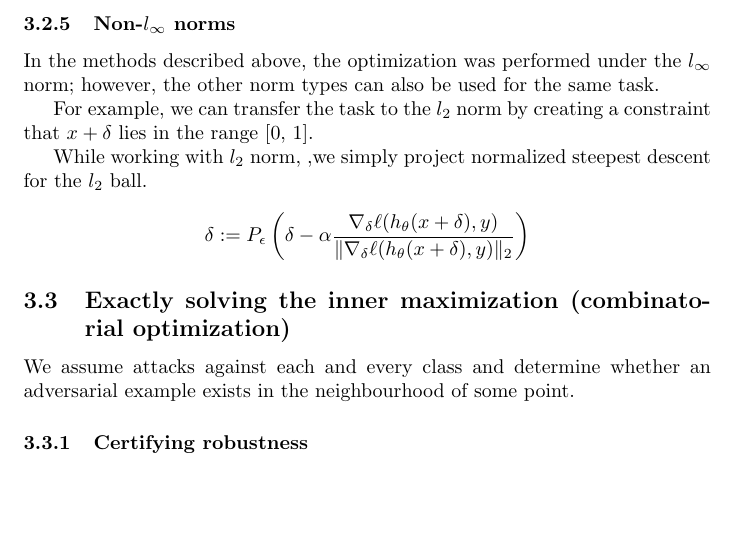
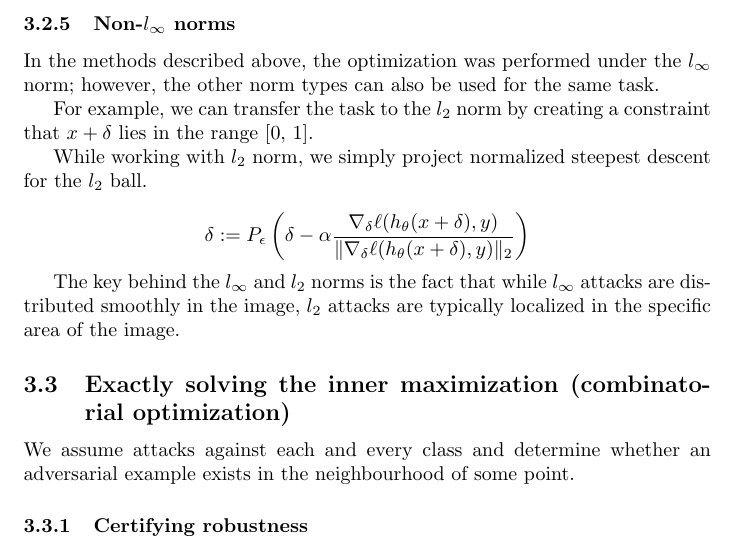
Before and after one commit to illusoryTwin/Adversarial-robustness, a LaTeX paper (reports/main_report.tex, which reads reports/report3.tex): part of page 6 of 7, cut so that both start at the same text, the shorter picture padded with empty space. Compiled offline with pdfLaTeX.

Commit message:
Editted report 3

```diff
--- a/reports/report3.tex
+++ b/reports/report3.tex
@@ -99,16 +99,20 @@ by maximizing the loss for the actual (true) label and minimizing the loss for t
 
 \subsubsection{Non-$l_{\infty}$ norms}
 
-% The key high-level element to note here is that while ℓ∞ attacks lead to small noise everywhere in the image (precisely because this is the perturbation that is allowable under the ℓ∞ ball, ℓ2 attacks lead to perturbations that are more localized in the image, because we can “trade off” a larger perturbation in one point of the space for less perturbation in another point.
 
 In the methods described above, the optimization was performed under the $l_{\infty}$ norm; however,
 the other norm types can also be used for the same task.
 
 For example, we can transfer the task to the $l_2$ norm by creating a constraint that $x+\delta$ lies in the range [0, 1].
 
-While working with $l_2$ norm, ,we simply project normalized steepest descent for the $l_2$ ball.
+While working with $l_2$ norm, we simply project normalized steepest descent for the $l_2$ ball.
 
 \[\delta := P_{\epsilon}\left(\delta - \alpha \frac{\nabla_{\delta} \ell(h_{\theta}(x + \delta), y)}{\|\nabla_{\delta} \ell(h_{\theta}(x + \delta), y)\|_2}\right)\]
+
+The key behind the $l_\infty$ and $l_2$ norms is the fact that while $l_\infty$ attacks are distributed smoothly in the image,
+$l_2$ attacks are typically localized in the specific area of the image.
+
+
 
 
 \subsection{Exactly solving the inner maximization (combinatorial optimization)}
```
Also changed, not shown: reports/main_report.pdf, reports/report3.tex (3 more changed lines).
